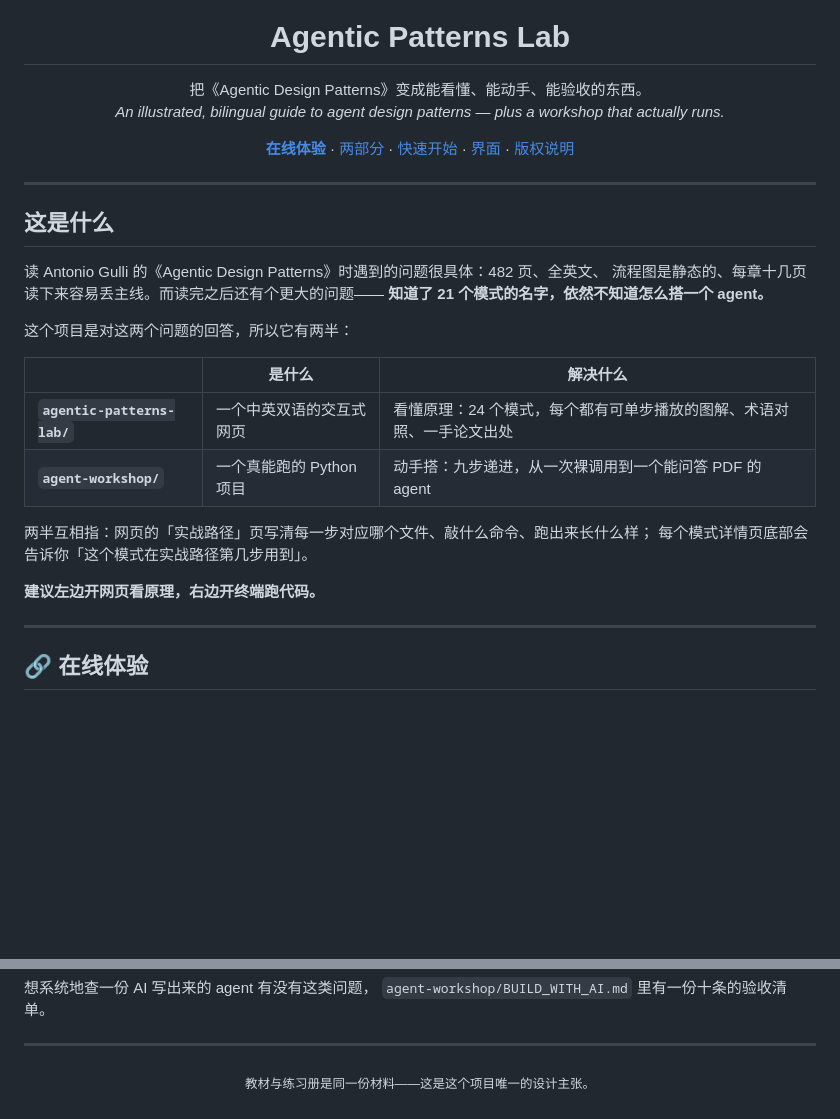
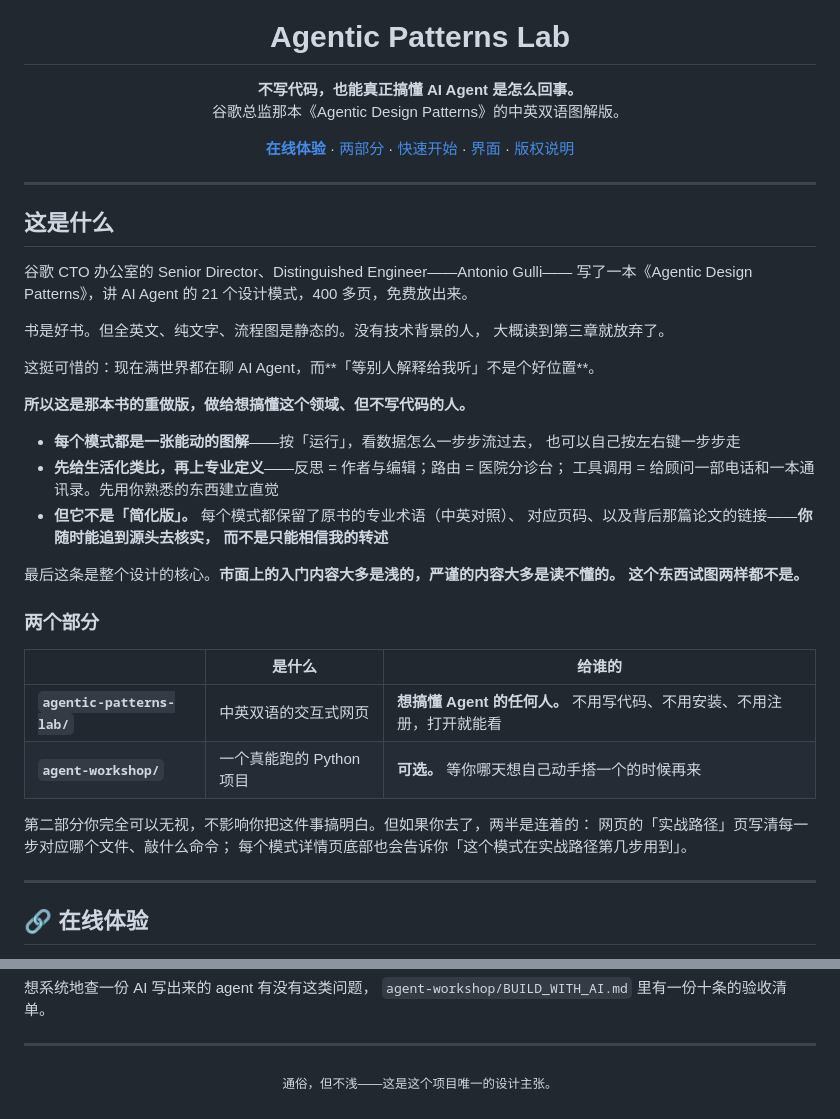
Before and after one commit to AnnaH668/agentic-patterns-lab, a Markdown page: README.zh-CN.md, 2 parts joined by grey strips. GitHub-like rendering; blank space fills up the shorter version.

```diff
--- a/README.zh-CN.md
+++ b/README.zh-CN.md
@@ -9,8 +9,8 @@
 <h1 align="center">Agentic Patterns Lab</h1>
 
 <p align="center">
-  把《Agentic Design Patterns》变成能看懂、能动手、能验收的东西。<br>
-  <em>An illustrated, bilingual guide to agent design patterns — plus a workshop that actually runs.</em>
+  <strong>不写代码，也能真正搞懂 AI Agent 是怎么回事。</strong><br>
+  谷歌总监那本《Agentic Design Patterns》的中英双语图解版。
 </p>
 
 <p align="center">
@@ -25,21 +25,37 @@
 
 ## 这是什么
 
-读 Antonio Gulli 的《Agentic Design Patterns》时遇到的问题很具体：482 页、全英文、
-流程图是静态的、每章十几页读下来容易丢主线。而读完之后还有个更大的问题——
-**知道了 21 个模式的名字，依然不知道怎么搭一个 agent。**
+谷歌 CTO 办公室的 Senior Director、Distinguished Engineer——Antonio Gulli——
+写了一本《Agentic Design Patterns》，讲 AI Agent 的 21 个设计模式，400 多页，免费放出来。
 
-这个项目是对这两个问题的回答，所以它有两半：
+书是好书。但全英文、纯文字、流程图是静态的。没有技术背景的人，
+大概读到第三章就放弃了。
 
-| | 是什么 | 解决什么 |
+这挺可惜的：现在满世界都在聊 AI Agent，而**「等别人解释给我听」不是个好位置**。
+
+**所以这是那本书的重做版，做给想搞懂这个领域、但不写代码的人。**
+
+- **每个模式都是一张能动的图解**——按「运行」，看数据怎么一步步流过去，
+  也可以自己按左右键一步步走
+- **先给生活化类比，再上专业定义**——反思 = 作者与编辑；路由 = 医院分诊台；
+  工具调用 = 给顾问一部电话和一本通讯录。先用你熟悉的东西建立直觉
+- **但它不是「简化版」。** 每个模式都保留了原书的专业术语（中英对照）、
+  对应页码、以及背后那篇论文的链接——**你随时能追到源头去核实，
+  而不是只能相信我的转述**
+
+最后这条是整个设计的核心。**市面上的入门内容大多是浅的，严谨的内容大多是读不懂的。
+这个东西试图两样都不是。**
+
+### 两个部分
+
+| | 是什么 | 给谁的 |
 |---|---|---|
-| **`agentic-patterns-lab/`** | 一个中英双语的交互式网页 | 看懂原理：24 个模式，每个都有可单步播放的图解、术语对照、一手论文出处 |
-| **`agent-workshop/`** | 一个真能跑的 Python 项目 | 动手搭：九步递进，从一次裸调用到一个能问答 PDF 的 agent |
+| **`agentic-patterns-lab/`** | 中英双语的交互式网页 | **想搞懂 Agent 的任何人。** 不用写代码、不用安装、不用注册，打开就能看 |
+| **`agent-workshop/`** | 一个真能跑的 Python 项目 | **可选。** 等你哪天想自己动手搭一个的时候再来 |
 
-两半互相指：网页的「实战路径」页写清每一步对应哪个文件、敲什么命令、跑出来长什么样；
-每个模式详情页底部会告诉你「这个模式在实战路径第几步用到」。
-
-**建议左边开网页看原理，右边开终端跑代码。**
+第二部分你完全可以无视，不影响你把这件事搞明白。但如果你去了，两半是连着的：
+网页的「实战路径」页写清每一步对应哪个文件、敲什么命令；
+每个模式详情页底部也会告诉你「这个模式在实战路径第几步用到」。
 
 ---
 
@@ -246,5 +262,5 @@ git add -A && git status --short
 ---
 
 <p align="center">
-  <sub>教材与练习册是同一份材料——这是这个项目唯一的设计主张。</sub>
+  <sub>通俗，但不浅——这是这个项目唯一的设计主张。</sub>
 </p>
```
Also changed, not shown: README.md (+33 -16 lines).
